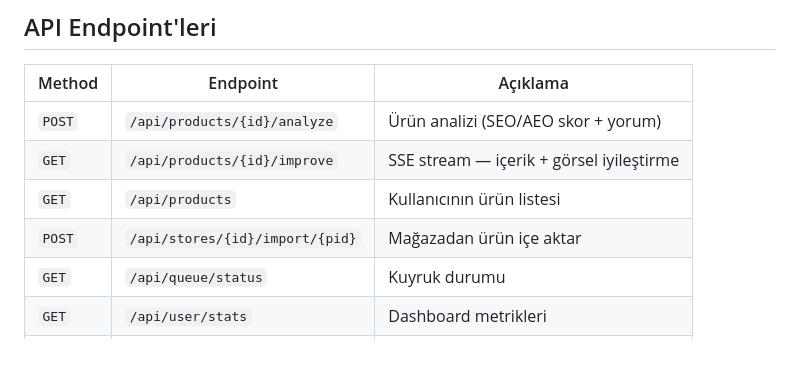
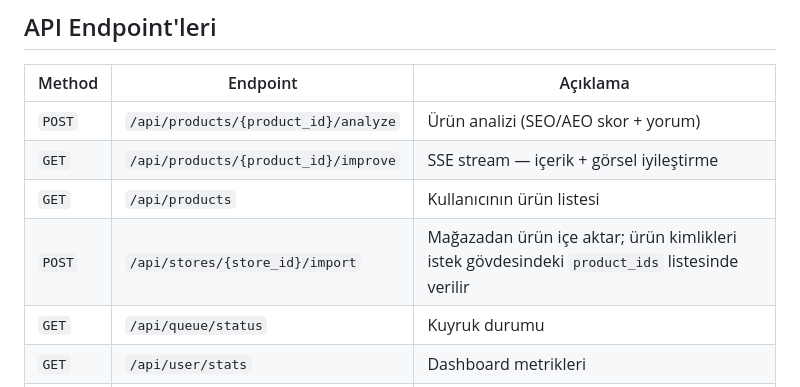
Before and after one commit to augrclk/Esnaf-Kopilot, a Markdown page: README.md, the part around the change. Drawn GitHub-style; blank space fills up the shorter version.

Commit message:
docs: align API table with implemented product import routes

```diff
--- a/README.md
+++ b/README.md
@@ -167,10 +167,10 @@ Frontend, `localhost` üzerinde çalışırken API isteklerini `http://localhost
 
 | Method | Endpoint | Açıklama |
 |--------|----------|----------|
-| `POST` | `/api/products/{id}/analyze` | Ürün analizi (SEO/AEO skor + yorum) |
-| `GET` | `/api/products/{id}/improve` | SSE stream — içerik + görsel iyileştirme |
+| `POST` | `/api/products/{product_id}/analyze` | Ürün analizi (SEO/AEO skor + yorum) |
+| `GET` | `/api/products/{product_id}/improve` | SSE stream — içerik + görsel iyileştirme |
 | `GET` | `/api/products` | Kullanıcının ürün listesi |
-| `POST` | `/api/stores/{id}/import/{pid}` | Mağazadan ürün içe aktar |
+| `POST` | `/api/stores/{store_id}/import` | Mağazadan ürün içe aktar; ürün kimlikleri istek gövdesindeki `product_ids` listesinde verilir |
 | `GET` | `/api/queue/status` | Kuyruk durumu |
 | `GET` | `/api/user/stats` | Dashboard metrikleri |
 | `GET` | `/api/test-commerce/products` | Mock mağaza ürünleri |
```
